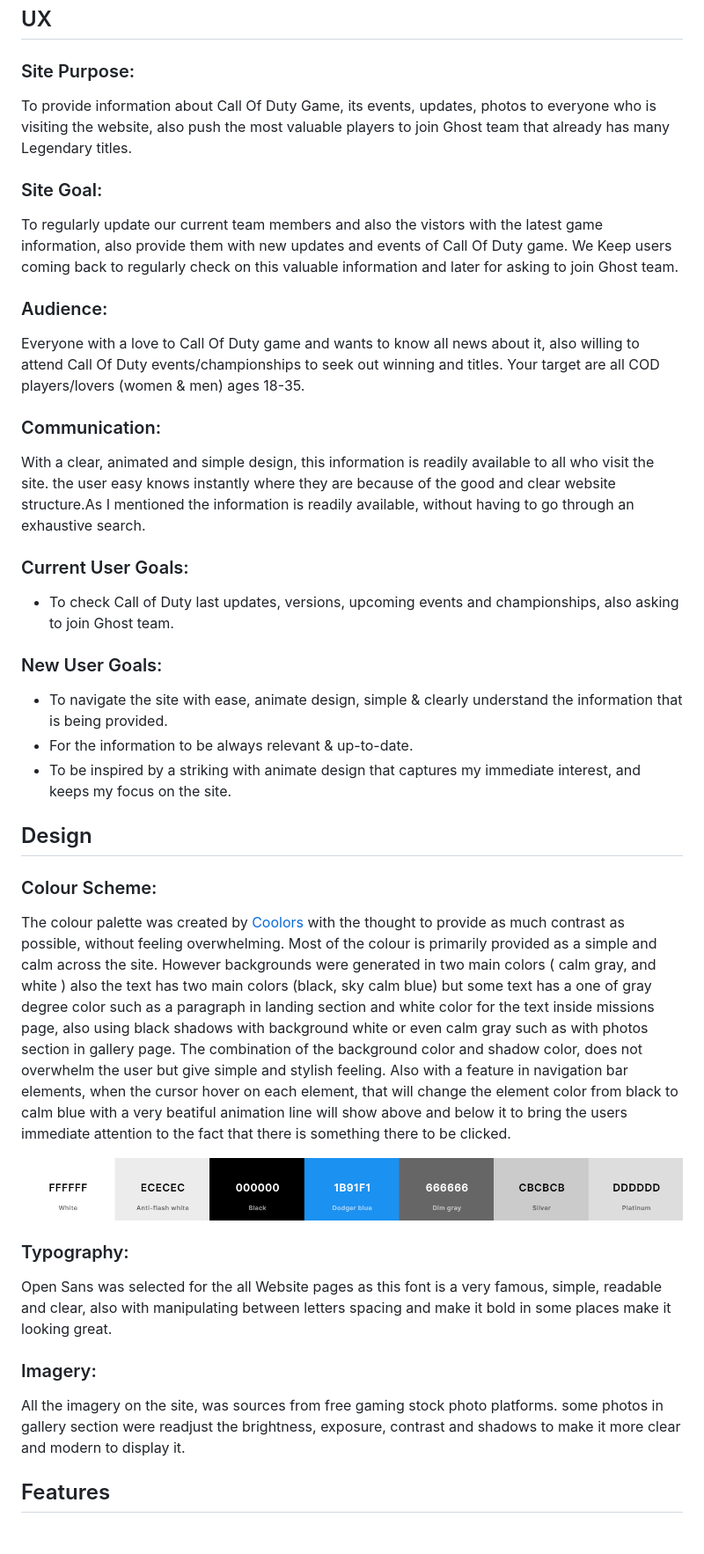
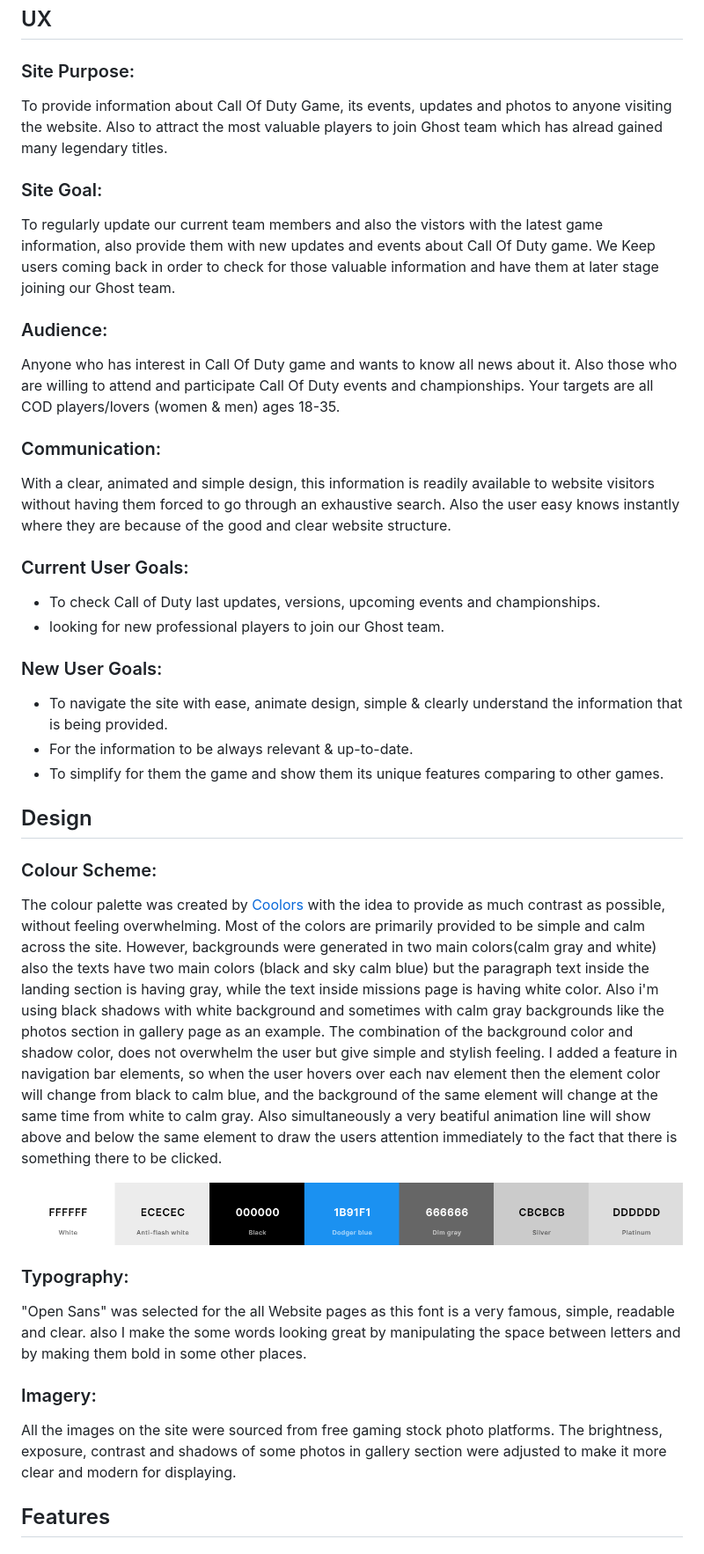
Before and after one commit to alakeldev/ghost-cod-team-website-pp1, a Markdown page: README.md, the part around the change printed below. Shown: that part at 88% size. Rendered like a GitHub page.

```diff
--- a/README.md
+++ b/README.md
@@ -46,37 +46,38 @@ The Ghost Team site is live, the link to which can be found by [CLICK HERE](http
 ## UX
 
 ### Site Purpose:
-To provide information about Call Of Duty Game, its events, updates, photos to everyone who is visiting the website, also push the most valuable players to join Ghost team that already has many Legendary titles.
+To provide information about Call Of Duty Game, its events, updates and photos to anyone visiting the website. Also to attract the most valuable players to join Ghost team which has alread gained many legendary titles.
 
 ### Site Goal:
-To regularly update our current team members and also the vistors with the latest game information, also provide them with new updates and events of Call Of Duty game. We Keep users coming back to regularly check on this valuable information and later for asking to join Ghost team.
+To regularly update our current team members and also the vistors with the latest game information, also provide them with new updates and events about Call Of Duty game. We Keep users coming back in order to check for those valuable information and have them at later stage joining our Ghost team.
 
 ### Audience:
-Everyone with a love to Call Of Duty game and wants to know all news about it, also willing to attend Call Of Duty events/championships to seek out winning and titles. Your target are all COD players/lovers (women & men) ages 18-35.
+Anyone who has interest in Call Of Duty game and wants to know all news about it. Also those who are willing to attend and participate Call Of Duty events and championships. Your targets are all COD players/lovers (women & men) ages 18-35.
 
 ### Communication:
-With a clear, animated and simple design, this information is readily available to all who visit the site. the user easy knows instantly where they are because of the good and clear website structure.As I mentioned the information is readily available, without having to go through an exhaustive search.
+With a clear, animated and simple design, this information is readily available to website visitors without having them forced to go through an exhaustive search. Also the user easy knows instantly where they are because of the good and clear website structure.
 
 ### Current User Goals:
-- To check Call of Duty last updates, versions, upcoming events and championships, also asking to join Ghost team.
+- To check Call of Duty last updates, versions, upcoming events and championships.
+- looking for new professional players to join our Ghost team.
 
 ### New User Goals:
 - To navigate the site with ease, animate design, simple & clearly understand the information that is being provided.
 - For the information to be always relevant & up-to-date.
-- To be inspired by a striking with animate design that captures my immediate interest, and keeps my focus on the site.
+- To simplify for them the game and show them its unique features comparing to other games.
 
 ## Design
 
 ### Colour Scheme:
-The colour palette was created by [Coolors](https://coolors.co) with the thought to provide as much contrast as possible, without feeling overwhelming. Most of the colour is primarily provided as a simple and calm across the site. However backgrounds were generated in two main colors ( calm gray, and white ) also the text has two main colors (black, sky calm blue) but some text has a one of gray degree color such as a paragraph in landing section and white color for the text inside missions page, also using black shadows with background white or even calm gray such as with photos section in gallery page. The combination of the background color and shadow color, does not overwhelm the user but give simple and stylish feeling. Also with a feature in navigation bar elements, when the cursor hover on each element, that will change the element color from black to calm blue with a very beatiful animation line will show above and below it to bring the users immediate attention to the fact that there is something there to be clicked.
+The colour palette was created by [Coolors](https://coolors.co) with the idea to provide as much contrast as possible, without feeling overwhelming. Most of the colors are primarily provided to be simple and calm across the site. However, backgrounds were generated in two main colors(calm gray and white) also the texts have two main colors (black and sky calm blue) but the paragraph text inside the landing section is having gray, while the text inside missions page is having white color. Also i'm using black shadows with white background and sometimes with calm gray backgrounds like the photos section in gallery page as an example. The combination of the background color and shadow color, does not overwhelm the user but give simple and stylish feeling. I added a feature in navigation bar elements, so when the user hovers over each nav element then the element color will change from black to calm blue, and the background of the same element will change at the same time from white to calm gray. Also simultaneously a very beatiful animation line will show above and below the same element to draw the users attention immediately to the fact that there is something there to be clicked.
 
 ![Colour Palette](assets/readme-images/website-colors.png)
 
 ### Typography:
-Open Sans was selected for the all Website pages as this font is a very famous, simple, readable and clear, also with manipulating between letters spacing and make it bold in some places make it looking great.
+"Open Sans" was selected for the all Website pages as this font is a very famous, simple, readable and clear. also I make the some words looking great by manipulating the space between letters and by making them bold in some other places.
 
 ### Imagery:
-All the imagery on the site, was sources from free gaming stock photo platforms. some photos in gallery section were readjust the brightness, exposure, contrast and shadows to make it more clear and modern to display it.
+All the images on the site were sourced from free gaming stock photo platforms. The brightness, exposure, contrast and shadows of some photos in gallery section were adjusted to make it more clear and modern for displaying.
 
 ## Features
 
```
Also changed, not shown: other parts of README.md (+40 -36 lines), assets/readme-images/missions-content-mobile.png, assets/readme-images/text-missions-content.png, 2 other files.
